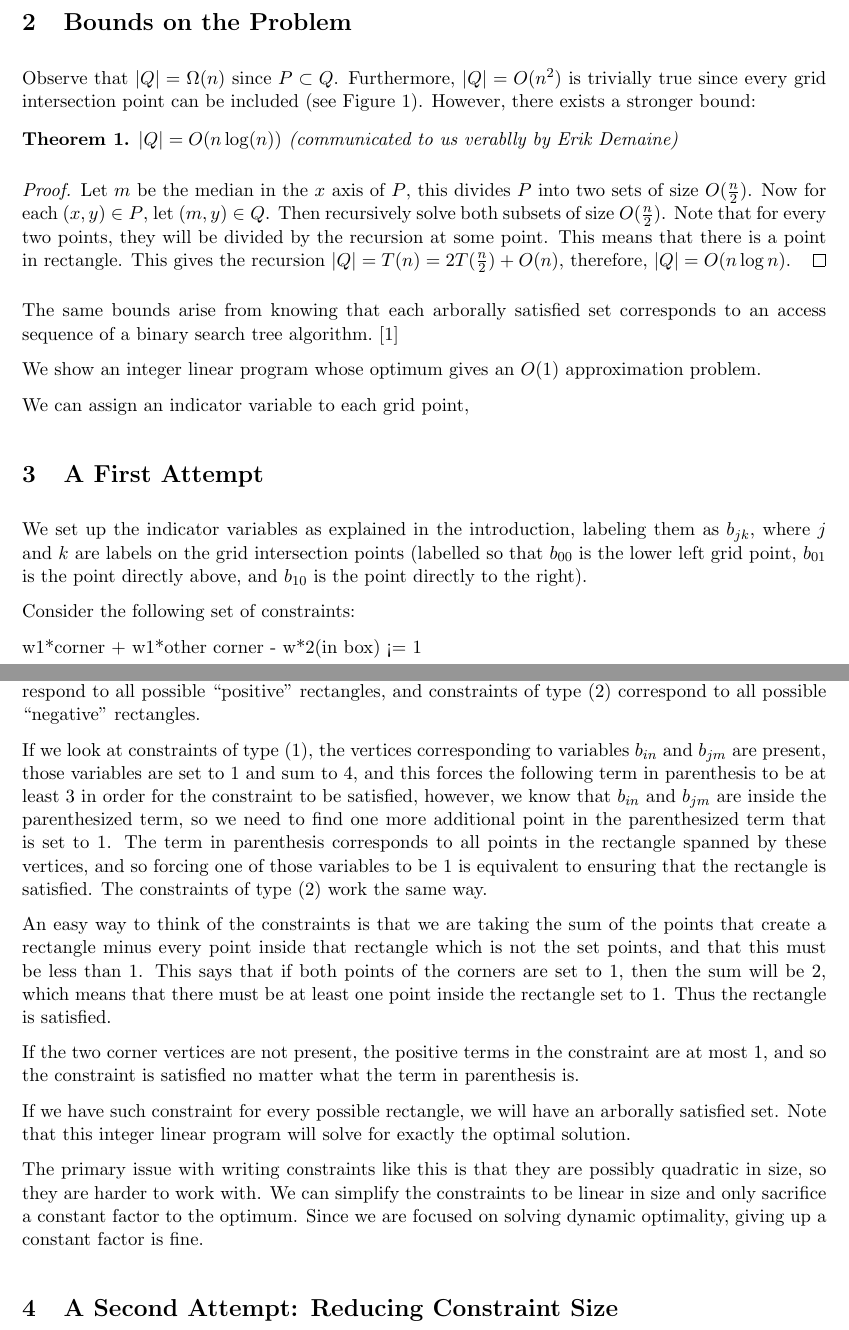
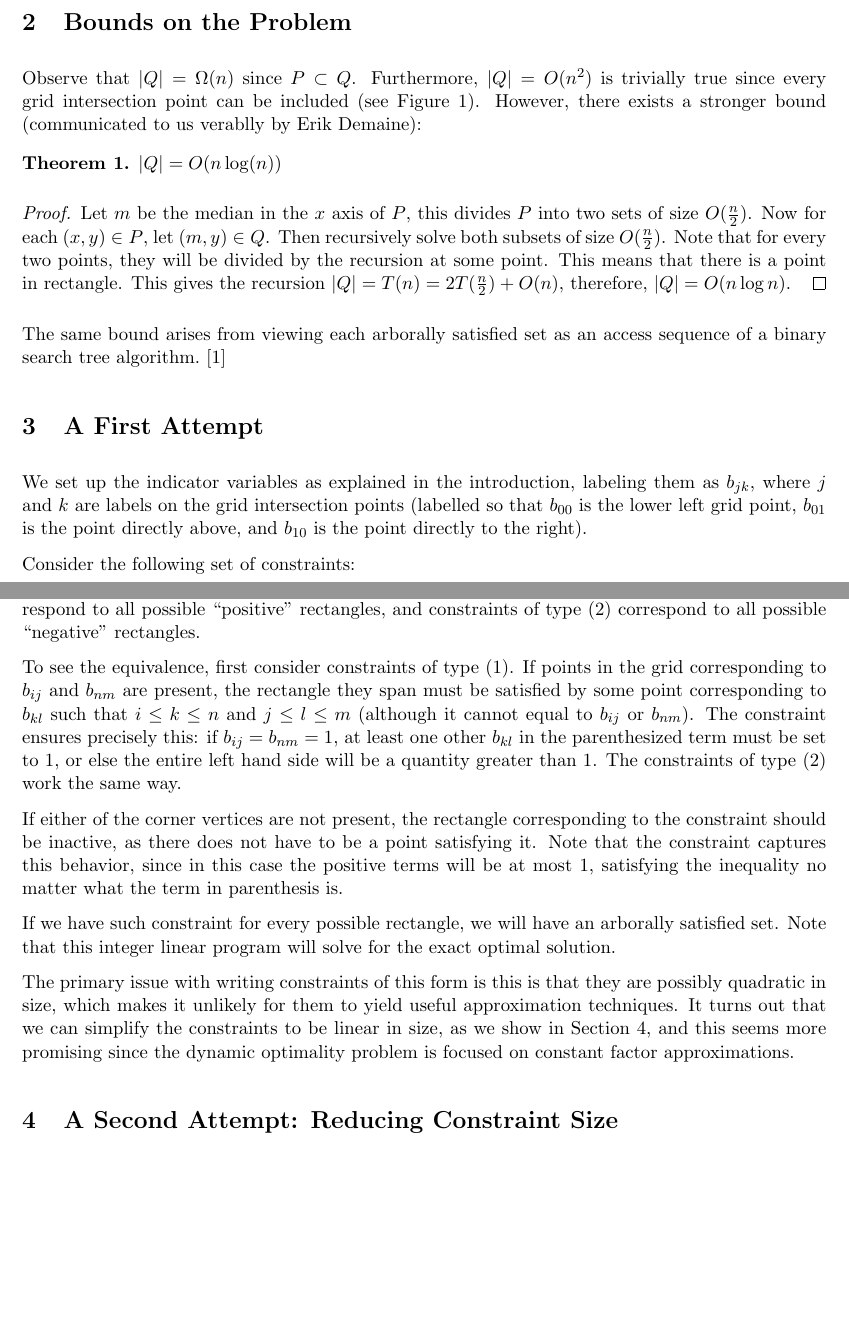
Before and after one commit to erikwaing/DataStructuresFinalProject, a LaTeX document (Project/finalpaper.tex): two parts of pages 2 and 3 of 8, joined at a grey line, cut so that both start at the same text, the shorter picture padded with empty space. Compiled offline with pdfLaTeX.

Commit message:
section 2 and section 3

```diff
--- a/Project/finalpaper.tex
+++ b/Project/finalpaper.tex
@@ -54,28 +54,21 @@ We found that it was possible to write down an exact ILP with $O(n^2)$ constrain
 
 \section{Bounds on the Problem}
 
-Observe that $|Q| = \Omega(n)$ since $P \subset Q$. Furthermore, $|Q| = O(n^2)$ is trivially true since every grid intersection point can be included (see Figure~\ref{fig:instance}). However, there exists a stronger bound:
+Observe that $|Q| = \Omega(n)$ since $P \subset Q$. Furthermore, $|Q| = O(n^2)$ is trivially true since every grid intersection point can be included (see Figure~\ref{fig:instance}). However, there exists a stronger bound (communicated to us verablly by Erik Demaine):
 
-\begin{theorem} $|Q| = O(n\log(n))$ (communicated to us verablly by Erik Demaine)
+\begin{theorem} $|Q| = O(n\log(n))$
 \end{theorem}
 \begin{proof}
 Let $m$ be the median in the $x$ axis of $P$, this divides $P$ into two sets of size $O(\frac{n}{2})$. Now for each $(x,y) \in P$, let $(m, y) \in Q$. Then recursively solve both subsets of size $O(\frac{n}{2})$. Note that for every two points, they will be divided by the recursion at some point. This means that there is a point in rectangle. This gives the recursion $|Q| = T(n) = 2T(\frac{n}{2}) + O(n)$, therefore, $|Q| = O(n \log n)$.
 \end{proof}
 
-The same bounds arise from knowing that each arborally satisfied set corresponds to an access sequence of a binary search tree algorithm. \cite{geometryBST}
-
-We show an integer linear program whose optimum gives an $O(1)$ approximation problem.
-
-
-We can assign an indicator variable to each grid point,
+The same bound arises from viewing each arborally satisfied set as an access sequence of a binary search tree algorithm. \cite{geometryBST}
 
 \section{A First Attempt}
 
 We set up the indicator variables as explained in the introduction, labeling them as $b_{jk}$, where $j$ and $k$ are labels on the grid intersection points (labelled so that $b_{00}$ is the lower left grid point, $b_{01}$ is the point directly above, and $b_{10}$ is the point directly to the right).
 
 Consider the following set of constraints:
-
-w1*corner + w1*other corner - w*2(in box) <= 1
 
 \begin{align}
 2b_{ij} + 2b_{nm} - \left(\sum_{i \leq k \leq n}\sum_{j\leq l \leq m} b_{kl}\right) &\leq 1  \hspace{.3in} \forall i<n, j<m \\
@@ -84,14 +77,15 @@ w1*corner + w1*other corner - w*2(in box) <= 1
 
 We claim that these constraints exactly capture arboral satisfaction. Constraints of type (1) correspond to all possible ``positive" rectangles, and constraints of type (2) correspond to all possible ``negative" rectangles.
 
-If we look at constraints of type (1), the vertices corresponding to variables $b_{in}$ and $b_{jm}$ are present, those variables are set to 1 and sum to 4, and this forces the following term in parenthesis to be at least 3 in order for the constraint to be satisfied, however, we know that $b_{in}$ and $b_{jm}$ are inside the parenthesized term, so we need to find one more additional point in the parenthesized term that is set to $1$. The term in parenthesis corresponds to all points in the rectangle spanned by these vertices, and so forcing one of those variables to be 1 is equivalent to ensuring that the rectangle is satisfied. The constraints of type (2) work the same way.
+To see the equivalence, first consider constraints of type (1). If points in the grid corresponding to $b_{ij}$ and $b_{nm}$ are present, the rectangle they span must be satisfied by some point corresponding to $b_{kl}$ such that   $i\leq k \leq n$ and $j \leq l \leq m$ (although it cannot equal to $b_{ij}$ or $b_{nm}$). The constraint ensures precisely this: if $b_{ij} = b_{nm} = 1$, at least one other $b_{kl}$ in the parenthesized term must be set to 1, or else the entire left hand side will be a quantity greater than 1. The constraints of type (2) work the same way.
 
+\begin{comment}
 An easy way to think of the constraints is that we are taking the sum of the points that create a rectangle minus every point inside that rectangle which is not the set points, and that this must be less than 1. This says that if both points of the corners are set to 1, then the sum will be 2, which means that there must be at least one point inside the rectangle set to 1. Thus the rectangle is satisfied.
+\end{comment}
+If either of the corner vertices are not present, the rectangle corresponding to the constraint should be inactive, as there does not have to be a point satisfying it. Note that the constraint captures this behavior, since in this case the positive terms will be at most 1, satisfying the inequality no matter what the term in parenthesis is.
 
-If the two corner vertices are not present, the positive terms in the constraint are at most 1, and so the constraint is satisfied no matter what the term in parenthesis is.
+If we have such constraint for every possible rectangle, we will have an arborally satisfied set. Note that this integer linear program will solve for the exact optimal solution.
 
-If we have such constraint for every possible rectangle, we will have an arborally satisfied set. Note that this integer linear program will solve for exactly the optimal solution.
-
-The primary issue with writing constraints like this is that they are possibly quadratic in size, so they are harder to work with. We can simplify the constraints to be linear in size and only sacrifice a constant factor to the optimum. Since we are focused on solving dynamic optimality, giving up a constant factor is fine.
+The primary issue with writing constraints of this form is this is that they are possibly quadratic in size, which makes it unlikely for them to yield useful approximation techniques. It turns out that we can simplify the constraints to be linear in size, as we show in Section~\ref{A Second Attempt: Reducing Constraint Size}, and this seems more promising since the dynamic optimality problem is focused on constant factor approximations.
 
 \section{A Second Attempt: Reducing Constraint Size}
```
Also changed, not shown: Project/finalpaper.tex (1 more changed lines).
